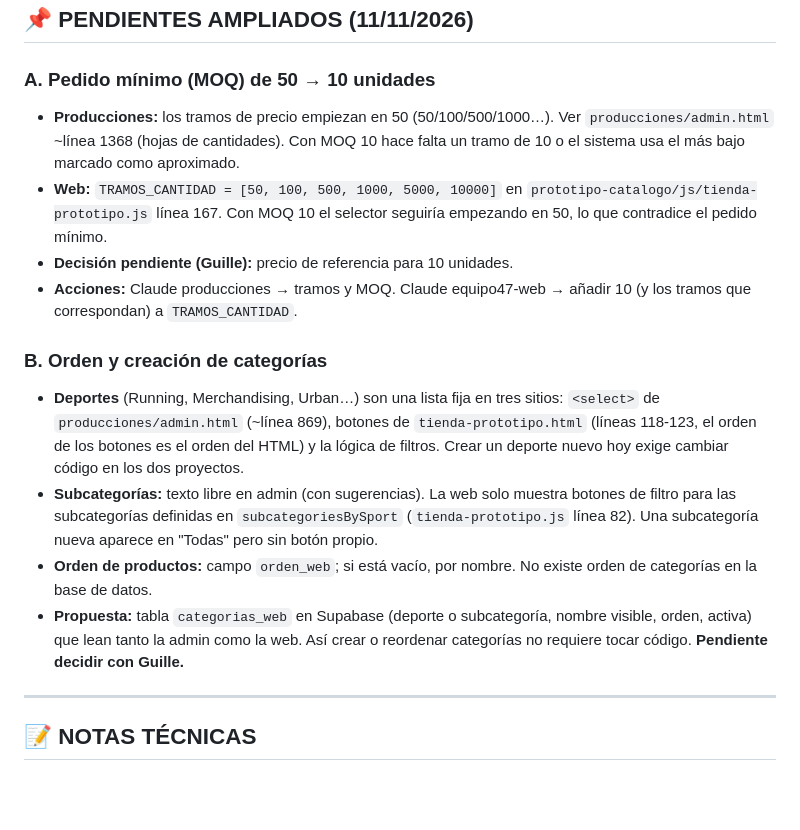
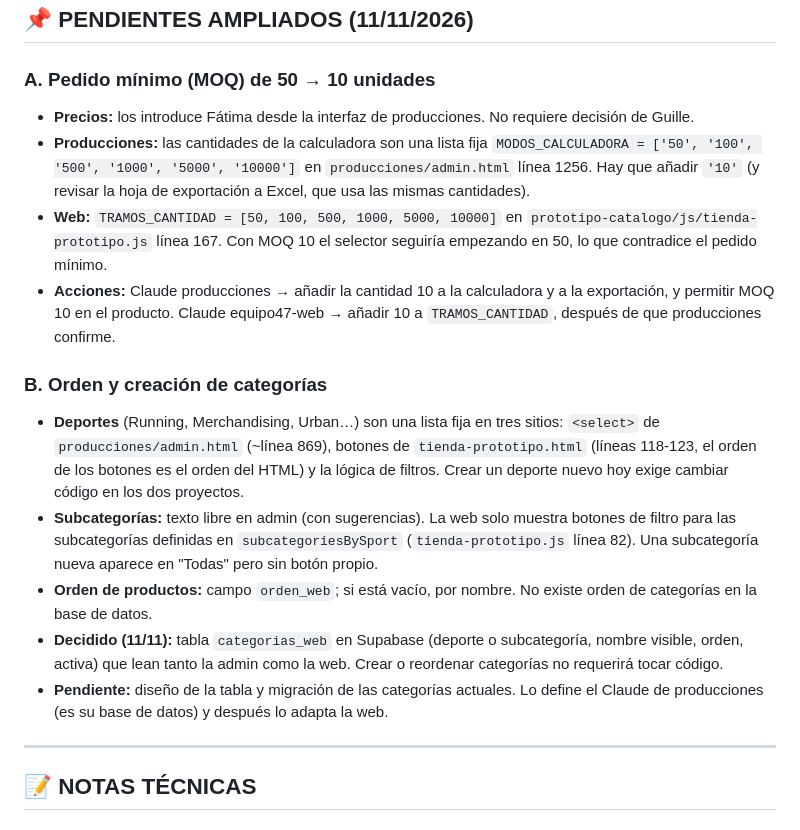
Before and after one commit to EmeterioWallace/equipo47-web, a Markdown page: INTEGRACION_PRODUCCIONES.md, the part around the change. Rendered like a GitHub page; blank space fills up the shorter version.

Commit message:
docs: corregir pendiente MOQ 10 y registrar decisión sobre categorías
Co-Authored-By: Claude Haiku 5.5 <noreply@anthropic.com>
Claude-Session: https://claude.ai/code/session_01NSF14Ms1UXWnKK55H96zWm

```diff
--- a/INTEGRACION_PRODUCCIONES.md
+++ b/INTEGRACION_PRODUCCIONES.md
@@ -140,16 +140,17 @@ tienda-prototipo.js busca en productImages.js → images/products/manifest.json
 ## 📌 PENDIENTES AMPLIADOS (11/11/2026)
 
 ### A. Pedido mínimo (MOQ) de 50 → 10 unidades
-- **Producciones:** los tramos de precio empiezan en 50 (50/100/500/1000…). Ver `producciones/admin.html` ~línea 1368 (hojas de cantidades). Con MOQ 10 hace falta un tramo de 10 o el sistema usa el más bajo marcado como aproximado.
+- **Precios:** los introduce Fátima desde la interfaz de producciones. No requiere decisión de Guille.
+- **Producciones:** las cantidades de la calculadora son una lista fija `MODOS_CALCULADORA = ['50', '100', '500', '1000', '5000', '10000']` en `producciones/admin.html` línea 1256. Hay que añadir `'10'` (y revisar la hoja de exportación a Excel, que usa las mismas cantidades).
 - **Web:** `TRAMOS_CANTIDAD = [50, 100, 500, 1000, 5000, 10000]` en `prototipo-catalogo/js/tienda-prototipo.js` línea 167. Con MOQ 10 el selector seguiría empezando en 50, lo que contradice el pedido mínimo.
-- **Decisión pendiente (Guille):** precio de referencia para 10 unidades.
-- **Acciones:** Claude producciones → tramos y MOQ. Claude equipo47-web → añadir 10 (y los tramos que correspondan) a `TRAMOS_CANTIDAD`.
+- **Acciones:** Claude producciones → añadir la cantidad 10 a la calculadora y a la exportación, y permitir MOQ 10 en el producto. Claude equipo47-web → añadir 10 a `TRAMOS_CANTIDAD`, después de que producciones confirme.
 
 ### B. Orden y creación de categorías
 - **Deportes** (Running, Merchandising, Urban…) son una lista fija en tres sitios: `<select>` de `producciones/admin.html` (~línea 869), botones de `tienda-prototipo.html` (líneas 118-123, el orden de los botones es el orden del HTML) y la lógica de filtros. Crear un deporte nuevo hoy exige cambiar código en los dos proyectos.
 - **Subcategorías:** texto libre en admin (con sugerencias). La web solo muestra botones de filtro para las subcategorías definidas en `subcategoriesBySport` (`tienda-prototipo.js` línea 82). Una subcategoría nueva aparece en "Todas" pero sin botón propio.
 - **Orden de productos:** campo `orden_web`; si está vacío, por nombre. No existe orden de categorías en la base de datos.
-- **Propuesta:** tabla `categorias_web` en Supabase (deporte o subcategoría, nombre visible, orden, activa) que lean tanto la admin como la web. Así crear o reordenar categorías no requiere tocar código. **Pendiente decidir con Guille.**
+- **Decidido (11/11):** tabla `categorias_web` en Supabase (deporte o subcategoría, nombre visible, orden, activa) que lean tanto la admin como la web. Crear o reordenar categorías no requerirá tocar código.
+- **Pendiente:** diseño de la tabla y migración de las categorías actuales. Lo define el Claude de producciones (es su base de datos) y después lo adapta la web.
 
 ---
 
```
